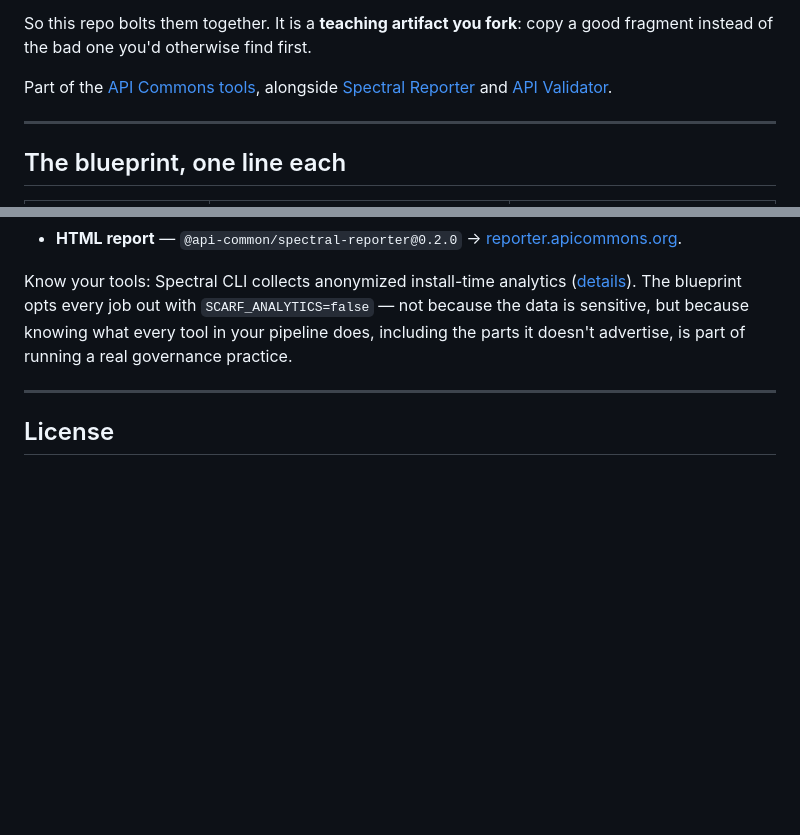
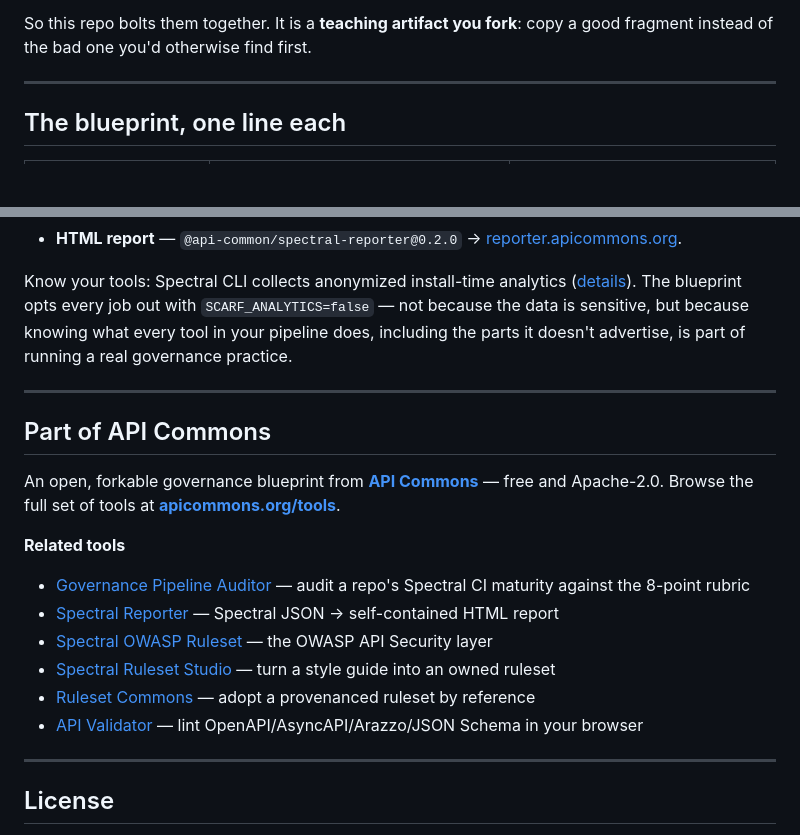
Before and after one commit to api-commons/governance-pipeline, a Markdown page: README.md, 2 parts joined by grey strips. Rendered like a GitHub page; blank space fills up the shorter version.

Commit message:
Refresh README + API Commons interlink footer
Co-Authored-By: Claude Opus 4.8 (1M context) <noreply@anthropic.com>

```diff
--- a/README.md
+++ b/README.md
@@ -15,10 +15,6 @@ around the scrapyard; no one has bolted them together.
 
 So this repo bolts them together. It is a **teaching artifact you fork**: copy a
 good fragment instead of the bad one you'd otherwise find first.
-
-Part of the [API Commons tools](https://apicommons.org/tools/), alongside
-[Spectral Reporter](https://reporter.apicommons.org) and
-[API Validator](https://validator.apicommons.org).
 
 ---
 
@@ -230,6 +226,20 @@ practice.
 
 ---
 
+## Part of API Commons
+
+An open, forkable governance blueprint from **[API Commons](https://apicommons.org)** — free and Apache-2.0. Browse the full set of tools at **[apicommons.org/tools](https://apicommons.org/tools/)**.
+
+**Related tools**
+- [Governance Pipeline Auditor](https://auditor.apicommons.org) — audit a repo's Spectral CI maturity against the 8-point rubric
+- [Spectral Reporter](https://reporter.apicommons.org) — Spectral JSON → self-contained HTML report
+- [Spectral OWASP Ruleset](https://github.com/api-commons/spectral-owasp-ruleset) — the OWASP API Security layer
+- [Spectral Ruleset Studio](https://studio.apicommons.org) — turn a style guide into an owned ruleset
+- [Ruleset Commons](https://rulesets.apicommons.org) — adopt a provenanced ruleset by reference
+- [API Validator](https://validator.apicommons.org) — lint OpenAPI/AsyncAPI/Arazzo/JSON Schema in your browser
+
+---
+
 ## License
 
 [Apache-2.0](./LICENSE) — free and open. A project of
```
